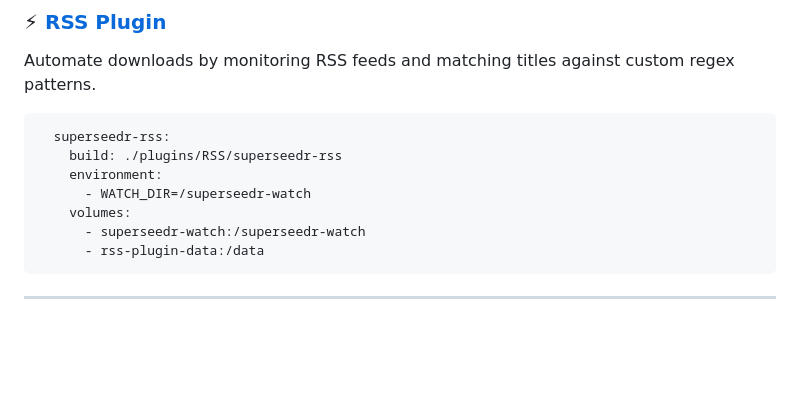
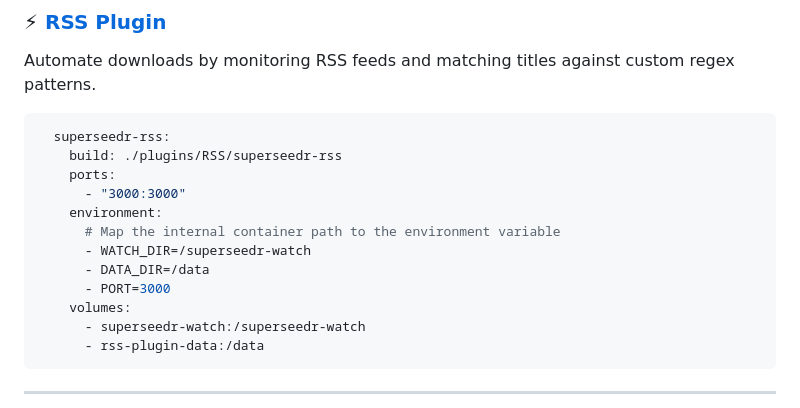
Before and after one commit to Jagalite/superseedr-plugins, a Markdown page: README.md, the part around the change. GitHub-like rendering; blank space fills up the shorter version.

Commit message:
docs: Expose and configure port 3000 for the RSS plugin in documentation and examples.

````diff
--- a/README.md
+++ b/README.md
@@ -63,8 +63,13 @@ Automate downloads by monitoring RSS feeds and matching titles against custom re
 ```yaml
   superseedr-rss:
     build: ./plugins/RSS/superseedr-rss
+    ports:
+      - "3000:3000"
     environment:
+      # Map the internal container path to the environment variable
       - WATCH_DIR=/superseedr-watch
+      - DATA_DIR=/data
+      - PORT=3000
     volumes:
       - superseedr-watch:/superseedr-watch
       - rss-plugin-data:/data
````
Also changed, not shown: 1 other file.
